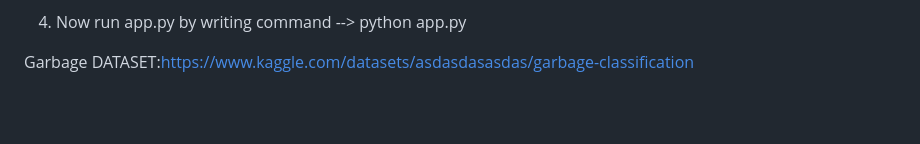
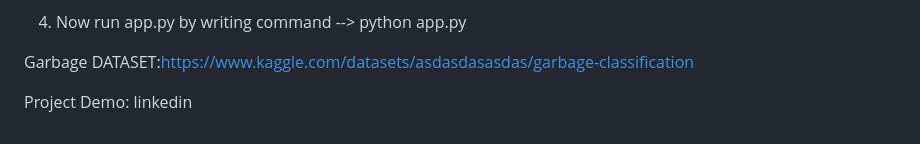
Before and after one commit to BHARATHVAJSARAVANAN/BV-Garbage-Classification, a Markdown page: README.md, the part around the change. Rendered like a GitHub page; blank space fills up the shorter version.

```diff
--- a/README.md
+++ b/README.md
@@ -120,3 +120,5 @@ Download PyCharm
 4. Now run app.py by writing command --> python app.py
 
 Garbage DATASET:https://www.kaggle.com/datasets/asdasdasasdas/garbage-classification
+
+Project Demo: linkedin
```
